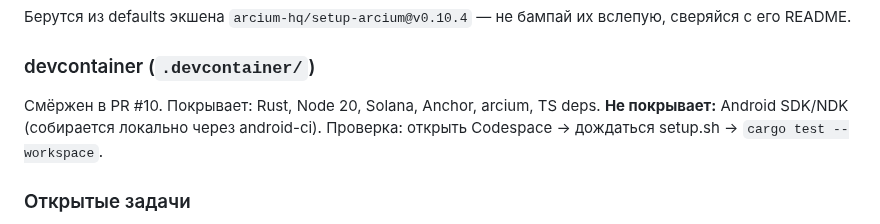
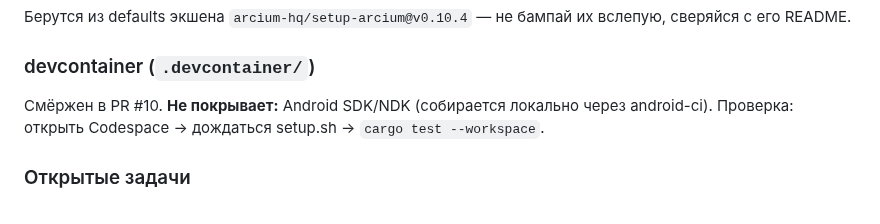
Before and after one commit to artemidamoon2223-collab/Arcium-messenger-, a Markdown page: CLAUDE.md, the part around the change. Rendered like a GitHub page.

Commit message:
docs: drop devcontainer coverage list per F-17 (broad reading)
Removes "Покрывает: Rust, Node 20, Solana, Anchor, arcium, TS deps." from
the devcontainer section — a listing derived from .devcontainer/ content
with nothing that re-derives it when that config changes.

This applies F-17's closure condition under the broad reading established
in PR #64 (History PR table removed under the condition's general term,
not any of its three named categories) rather than the narrow reading used
in the first verification pass on this branch, which read the condition as
a three-category checklist and found this line compliant. The three named
categories (file/workflow counts, directory trees, signature/API listings)
are examples of the general term "inventory of repository state," not an
exhaustive test — the version-constraint carve-out in the condition's own
text ("a single version constraint recorded as a warning is not an
inventory") only has content under the broad reading; under the narrow
reading it would be vacuous, since a single version constraint was never
going to match any of the three named categories in the first place.

Kept, same pattern as the CI-versions section: "Не покрывает: Android
SDK/NDK (собирается локально через android-ci)" — a warning about a
boundary, not an inventory of what's inside. "Смёржен в PR #10." and the
verification step are untouched.

171 lines before and after; one line shortened in place.

```diff
--- a/CLAUDE.md
+++ b/CLAUDE.md
@@ -156,7 +156,7 @@ Kotlin-биндинги уже скомпилированы в `android/app/src/
 Берутся из defaults экшена `arcium-hq/setup-arcium@v0.10.4` — не бампай их вслепую, сверяйся с его README.
 
 ### devcontainer (`.devcontainer/`)
-Смёржен в PR #10. Покрывает: Rust, Node 20, Solana, Anchor, arcium, TS deps.
+Смёржен в PR #10.
 **Не покрывает:** Android SDK/NDK (собирается локально через android-ci).
 Проверка: открыть Codespace → дождаться setup.sh → `cargo test --workspace`.
 
```
